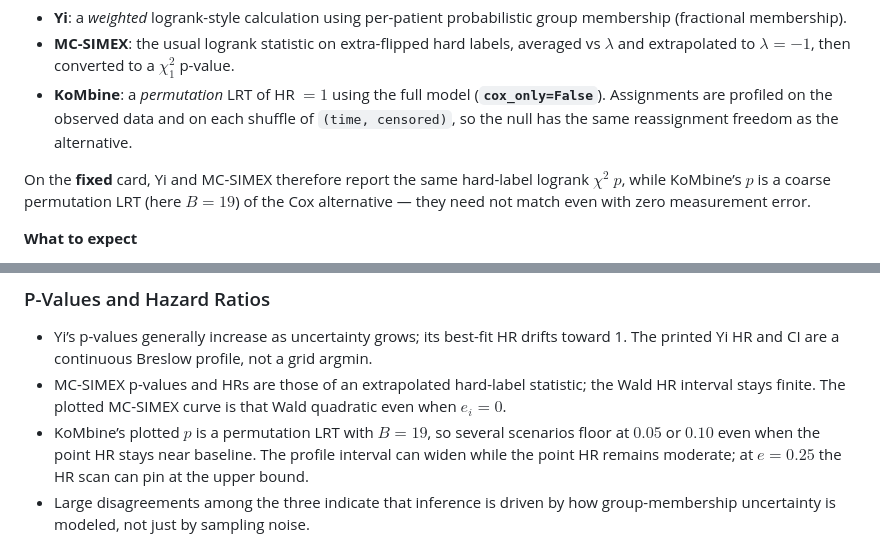
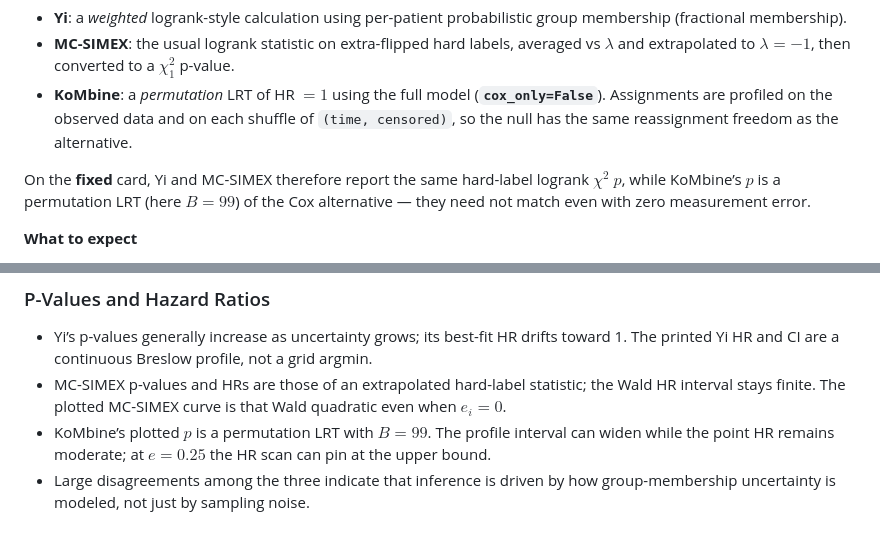
Before and after one commit to AstroPathJHU/KoMbine, a Markdown page: docs/kombine/07_previous_methods_comparison.md, 2 parts joined by grey strips. Drawn GitHub-style.

```diff
--- a/docs/kombine/07_previous_methods_comparison.md
+++ b/docs/kombine/07_previous_methods_comparison.md
@@ -578,7 +578,7 @@ We compare p-values from:
 - **MC-SIMEX**: the usual logrank statistic on extra-flipped hard labels, averaged vs $\lambda$ and extrapolated to $\lambda=-1$, then converted to a $\chi^2_1$ p-value.
 - **KoMbine**: a *permutation* LRT of HR $=1$ using the full model (**`cox_only=False`**). Assignments are profiled on the observed data and on each shuffle of `(time, censored)`, so the null has the same reassignment freedom as the alternative.
 
-On the **fixed** card, Yi and MC-SIMEX therefore report the same hard-label logrank $\chi^2$ $p$, while KoMbine’s $p$ is a coarse permutation LRT (here $B=19$) of the Cox alternative — they need not match even with zero measurement error.
+On the **fixed** card, Yi and MC-SIMEX therefore report the same hard-label logrank $\chi^2$ $p$, while KoMbine’s $p$ is a permutation LRT (here $B=99$) of the Cox alternative — they need not match even with zero measurement error.
 
 **What to expect**
 
@@ -892,7 +892,7 @@ patient and scores assignments using an explicit measurement-error model.
   The printed Yi HR and CI are a continuous Breslow profile, not a grid argmin.
 - MC-SIMEX p-values and HRs are those of an extrapolated hard-label statistic; the Wald HR interval stays finite.
   The plotted MC-SIMEX curve is that Wald quadratic even when $e_i=0$.
-- KoMbine’s plotted $p$ is a permutation LRT with $B=19$, so several scenarios floor at $0.05$ or $0.10$ even when the point HR stays near baseline.
+- KoMbine’s plotted $p$ is a permutation LRT with $B=99$.
   The profile interval can widen while the point HR remains moderate; at $e=0.25$ the HR scan can pin at the upper bound.
 - Large disagreements among the three indicate that inference is driven by how group-membership
   uncertainty is modeled, not just by sampling noise.
```
Also changed, not shown: other parts of docs/kombine/07_previous_methods_comparison.md (+6 -6 lines).
